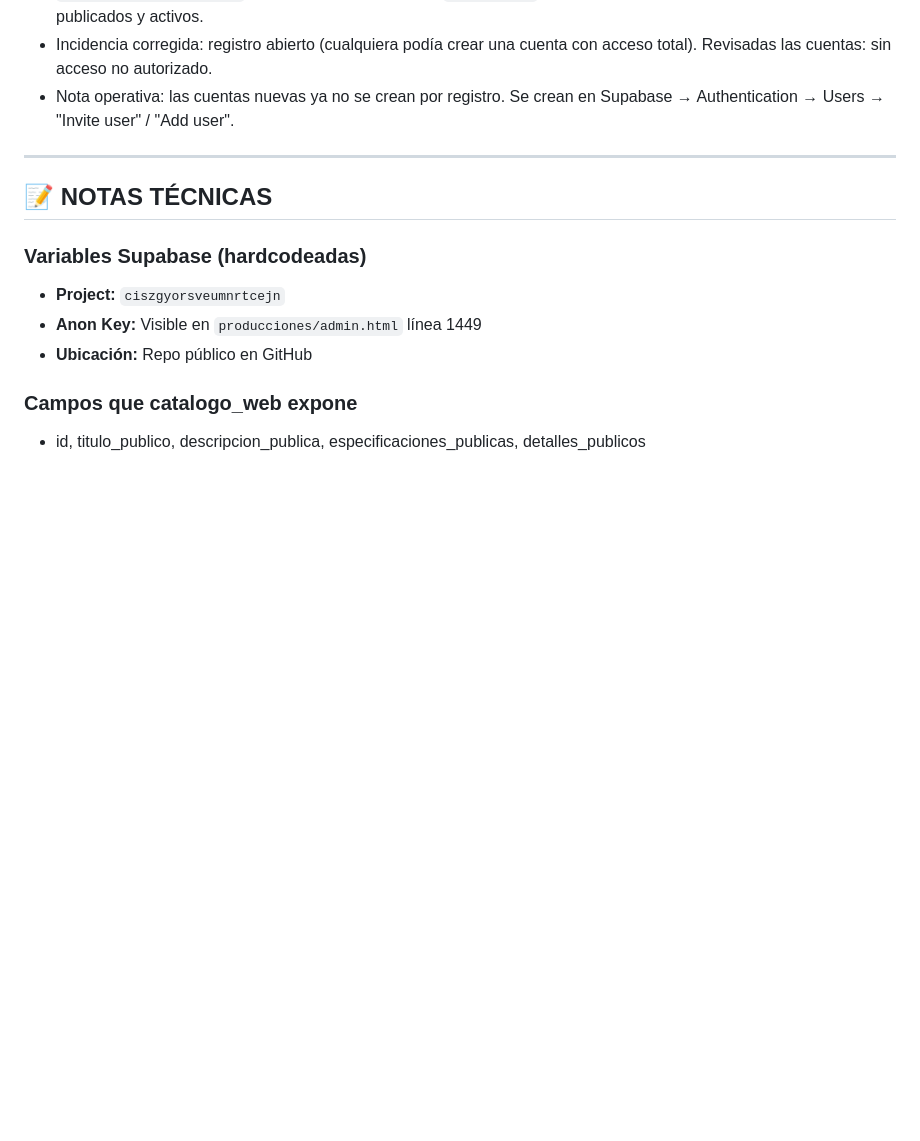
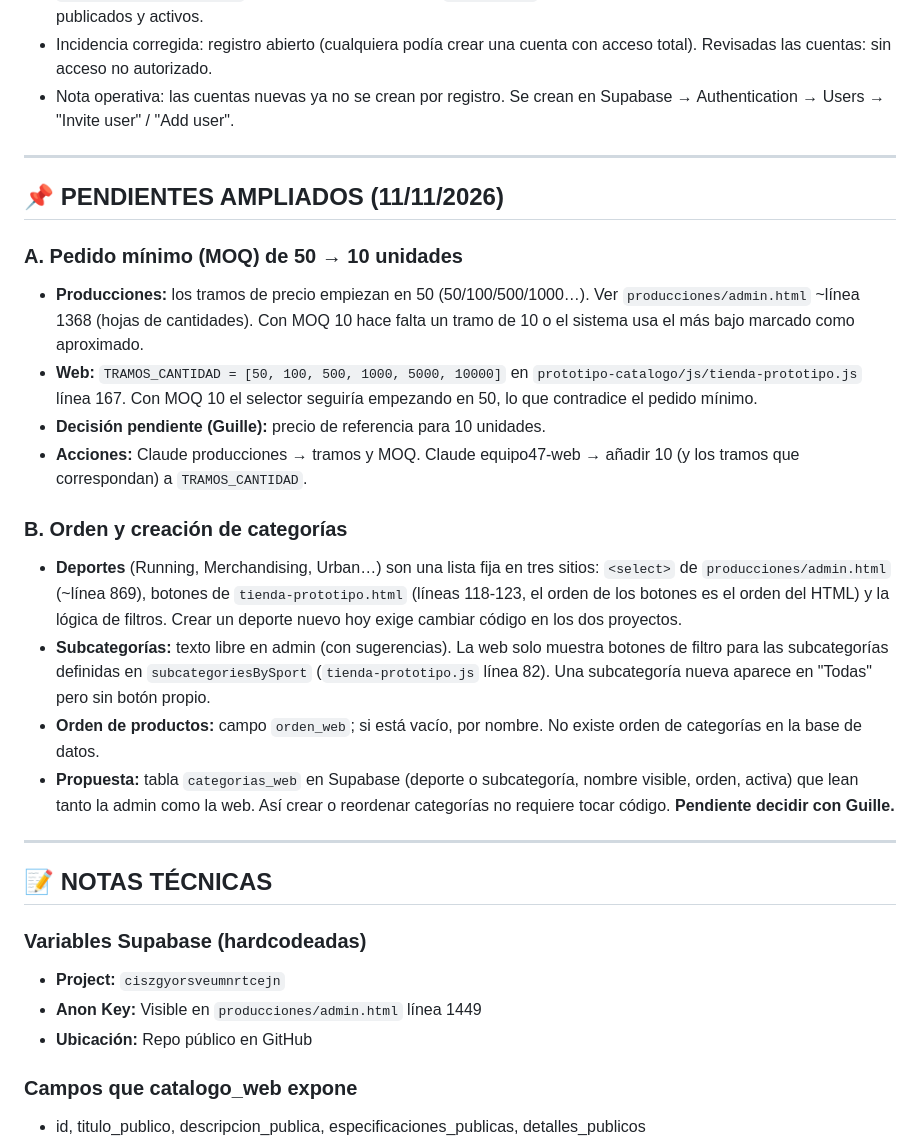
Before and after one commit to EmeterioWallace/equipo47-web, a Markdown page: INTEGRACION_PRODUCCIONES.md, the part around the change. GitHub-like rendering; blank space fills up the shorter version.

Commit message:
docs: añadir pendientes de MOQ 10 y gestión de categorías
Co-Authored-By: Claude Haiku 5.5 <noreply@anthropic.com>
Claude-Session: https://claude.ai/code/session_01NSF14Ms1UXWnKK55H96zWm

```diff
--- a/INTEGRACION_PRODUCCIONES.md
+++ b/INTEGRACION_PRODUCCIONES.md
@@ -137,6 +137,22 @@ tienda-prototipo.js busca en productImages.js → images/products/manifest.json
 
 ---
 
+## 📌 PENDIENTES AMPLIADOS (11/11/2026)
+
+### A. Pedido mínimo (MOQ) de 50 → 10 unidades
+- **Producciones:** los tramos de precio empiezan en 50 (50/100/500/1000…). Ver `producciones/admin.html` ~línea 1368 (hojas de cantidades). Con MOQ 10 hace falta un tramo de 10 o el sistema usa el más bajo marcado como aproximado.
+- **Web:** `TRAMOS_CANTIDAD = [50, 100, 500, 1000, 5000, 10000]` en `prototipo-catalogo/js/tienda-prototipo.js` línea 167. Con MOQ 10 el selector seguiría empezando en 50, lo que contradice el pedido mínimo.
+- **Decisión pendiente (Guille):** precio de referencia para 10 unidades.
+- **Acciones:** Claude producciones → tramos y MOQ. Claude equipo47-web → añadir 10 (y los tramos que correspondan) a `TRAMOS_CANTIDAD`.
+
+### B. Orden y creación de categorías
+- **Deportes** (Running, Merchandising, Urban…) son una lista fija en tres sitios: `<select>` de `producciones/admin.html` (~línea 869), botones de `tienda-prototipo.html` (líneas 118-123, el orden de los botones es el orden del HTML) y la lógica de filtros. Crear un deporte nuevo hoy exige cambiar código en los dos proyectos.
+- **Subcategorías:** texto libre en admin (con sugerencias). La web solo muestra botones de filtro para las subcategorías definidas en `subcategoriesBySport` (`tienda-prototipo.js` línea 82). Una subcategoría nueva aparece en "Todas" pero sin botón propio.
+- **Orden de productos:** campo `orden_web`; si está vacío, por nombre. No existe orden de categorías en la base de datos.
+- **Propuesta:** tabla `categorias_web` en Supabase (deporte o subcategoría, nombre visible, orden, activa) que lean tanto la admin como la web. Así crear o reordenar categorías no requiere tocar código. **Pendiente decidir con Guille.**
+
+---
+
 ## 📝 NOTAS TÉCNICAS
 
 ### Variables Supabase (hardcodeadas)
```
